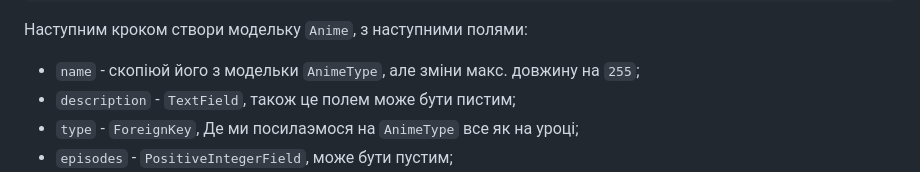
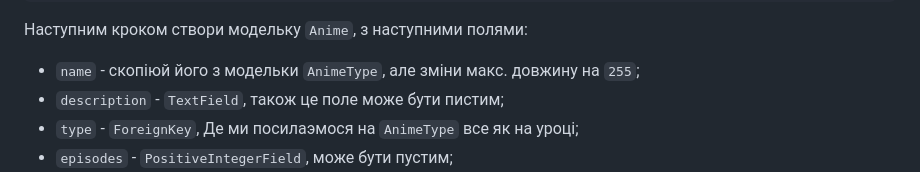
Before and after one commit to sxyWxarder/Lesson13HomeTask, a Markdown page: README.md, the part around the change. Drawn GitHub-style.

```diff
--- a/README.md
+++ b/README.md
@@ -33,7 +33,7 @@ AnimeType(name="SAO")
 
 Наступним кроком створи модельку `Anime`, з наступними полями:
 * `name` - скопіюй його з модельки `AnimeType`, але зміни макс. довжину на `255`;
-* `description` - `TextField`, також це полем може бути пистим;
+* `description` - `TextField`, також це поле може бути пистим;
 * `type` - `ForeignKey`, Де ми посилаэмося на `AnimeType` все як на уроці;
 * `episodes` - `PositiveIntegerField`, може бути пустим;
 * `my_episode` - `PositiveIntegerField`, Не можу бути пустим, тут ми будемо зберігати на якому епізоді ми закінчили;
```
